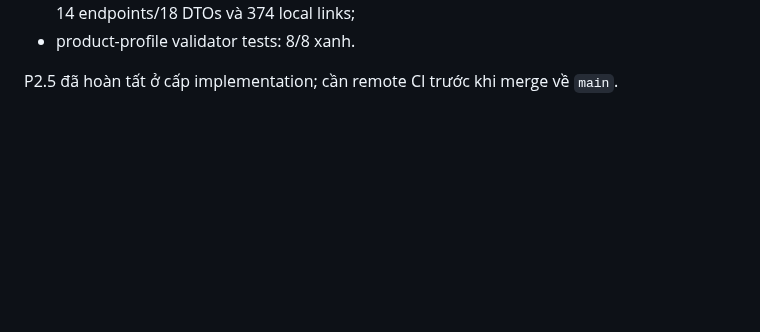
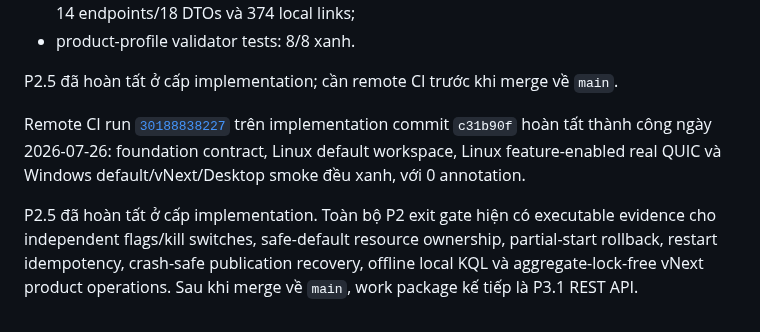
Before and after one commit to shpy2001gemi/OneBrain, a Markdown page: docs/research/WIP_DISTRIBUTED_RUNTIME_IMPLEMENTATION_PLAN_V2.md, the part around the change. Rendered like a GitHub page; blank space fills up the shorter version.

Commit message:
docs: record P2.5 remote gate evidence

```diff
--- a/docs/research/WIP_DISTRIBUTED_RUNTIME_IMPLEMENTATION_PLAN_V2.md
+++ b/docs/research/WIP_DISTRIBUTED_RUNTIME_IMPLEMENTATION_PLAN_V2.md
@@ -1431,3 +1431,15 @@ Local evidence:
 
 P2.5 đã hoàn tất ở cấp implementation; cần remote CI trước khi merge về
 `main`.
+
+Remote CI run
+[`30188838227`](https://github.com/shpy2001gemi/OneBrain/actions/runs/30188838227)
+trên implementation commit `c31b90f` hoàn tất thành công ngày 2026-07-26:
+foundation contract, Linux default workspace, Linux feature-enabled real QUIC
+và Windows default/vNext/Desktop smoke đều xanh, với 0 annotation.
+
+P2.5 đã hoàn tất ở cấp implementation. Toàn bộ P2 exit gate hiện có executable
+evidence cho independent flags/kill switches, safe-default resource ownership,
+partial-start rollback, restart idempotency, crash-safe publication recovery,
+offline local KQL và aggregate-lock-free vNext product operations. Sau khi
+merge về `main`, work package kế tiếp là P3.1 REST API.
```
